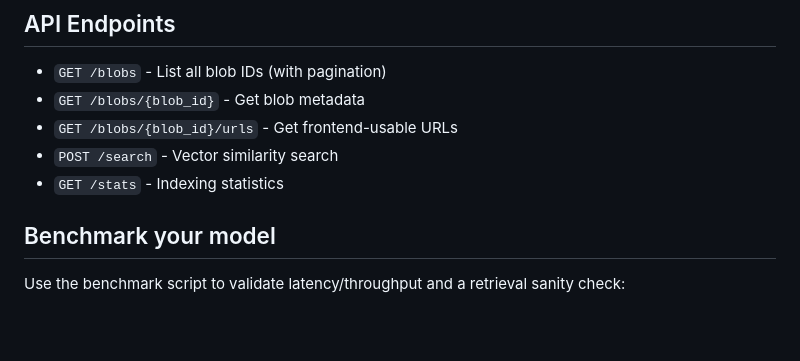
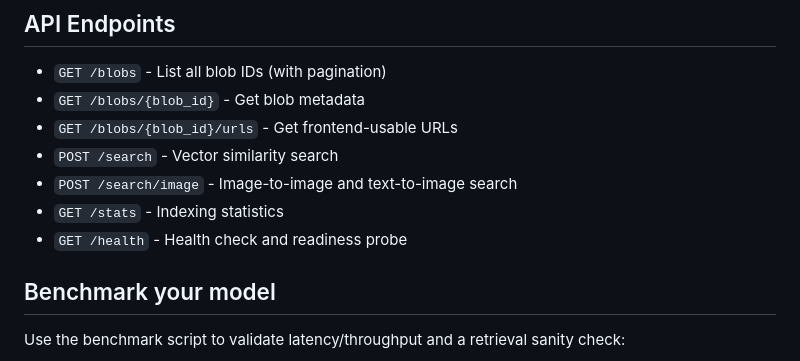
Before and after one commit to OmuraHQ/omura-backend, a Markdown page: README.md, the part around the change. Rendered like a GitHub page; blank space fills up the shorter version.

Commit message:
docs: update API endpoints in README

```diff
--- a/README.md
+++ b/README.md
@@ -103,7 +103,9 @@ omura export
 - `GET /blobs/{blob_id}` - Get blob metadata
 - `GET /blobs/{blob_id}/urls` - Get frontend-usable URLs
 - `POST /search` - Vector similarity search
+- `POST /search/image` - Image-to-image and text-to-image search
 - `GET /stats` - Indexing statistics
+- `GET /health` - Health check and readiness probe
 
 ## Benchmark your model
 
```
